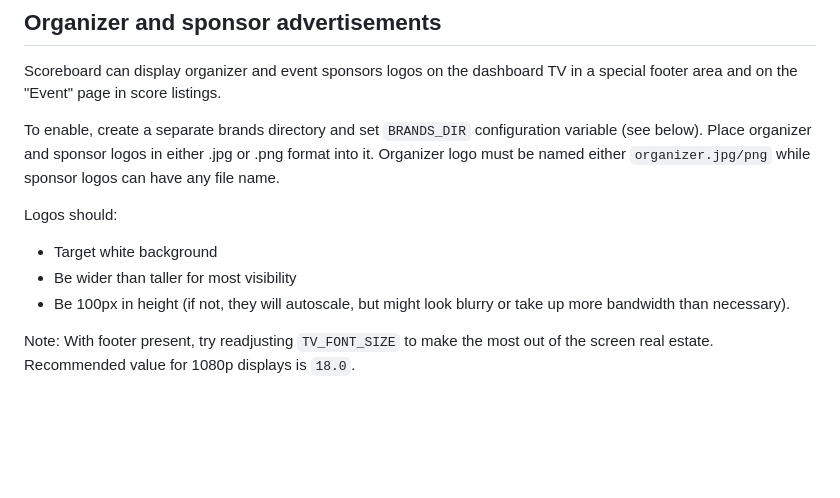
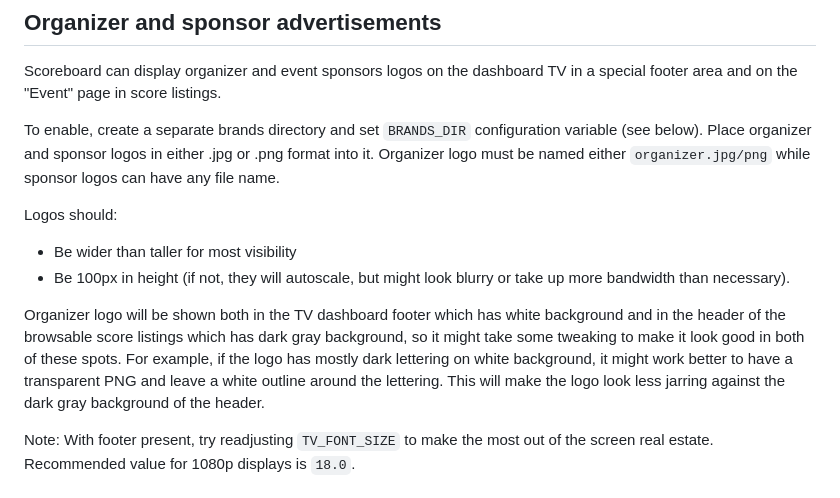
Before and after one commit to dtcaciuc/conecerto_scoreboard, a Markdown page: README.md, the part around the change. Drawn GitHub-style; blank space fills up the shorter version.

Commit message:
README: Improve brand logo guidelines.

```diff
--- a/README.md
+++ b/README.md
@@ -59,10 +59,17 @@ configuration variable (see below). Place organizer and sponsor logos in either
 
 Logos should:
 
-* Target white background
 * Be wider than taller for most visibility
 * Be 100px in height (if not, they will autoscale, but might look
   blurry or take up more bandwidth than necessary).
+
+Organizer logo will be shown both in the TV dashboard footer which has white
+background and in the header of the browsable score listings which has dark
+gray background, so it might take some tweaking to make it look good in both of
+these spots. For example, if the logo has mostly dark lettering on white
+background, it might work better to have a transparent PNG and leave a white
+outline around the lettering. This will make the logo look less jarring against
+the dark gray background of the header.
 
 Note: With footer present, try readjusting `TV_FONT_SIZE` to make the most out
 of the screen real estate. Recommended value for 1080p displays is `18.0`.
```
